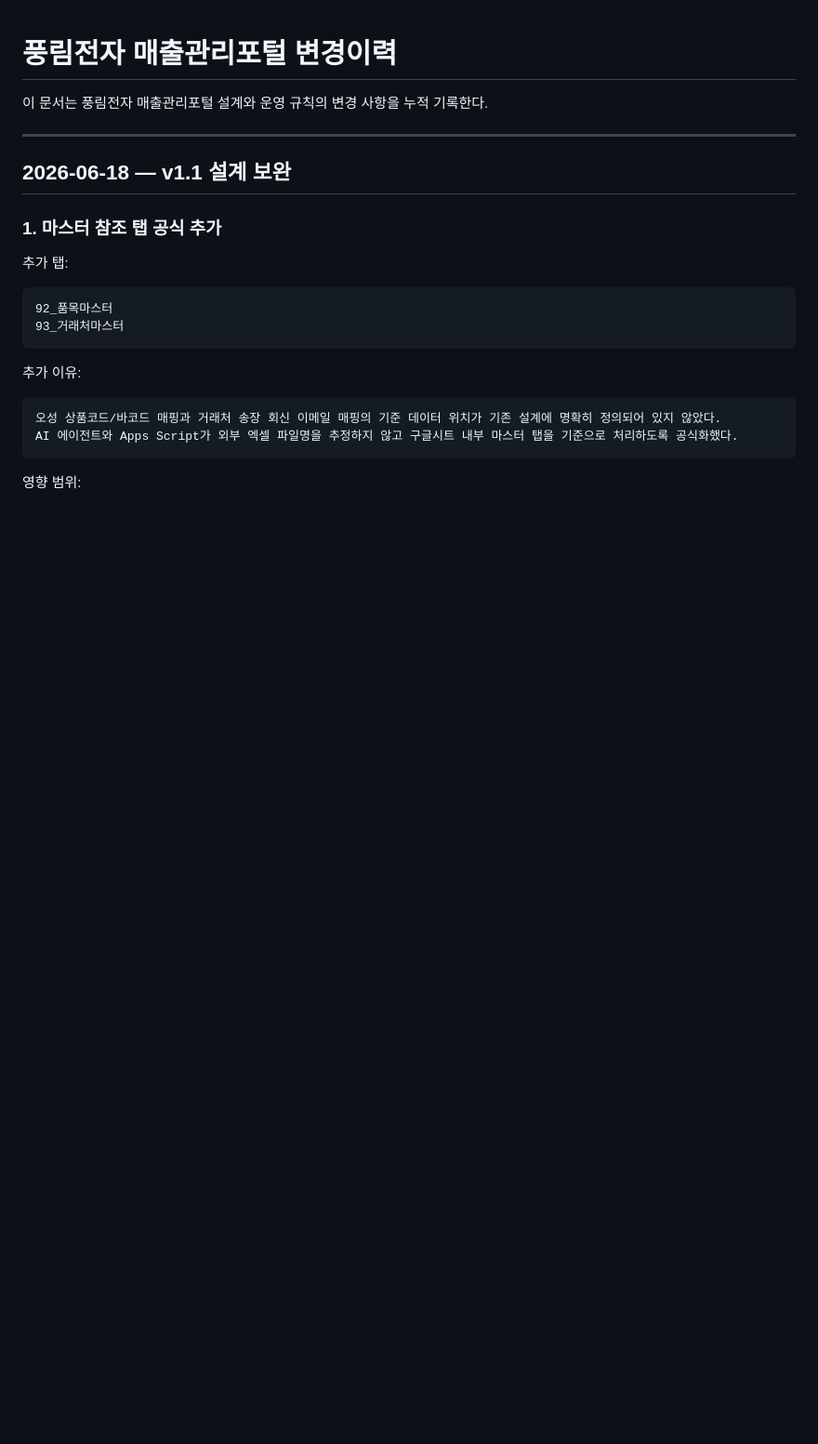
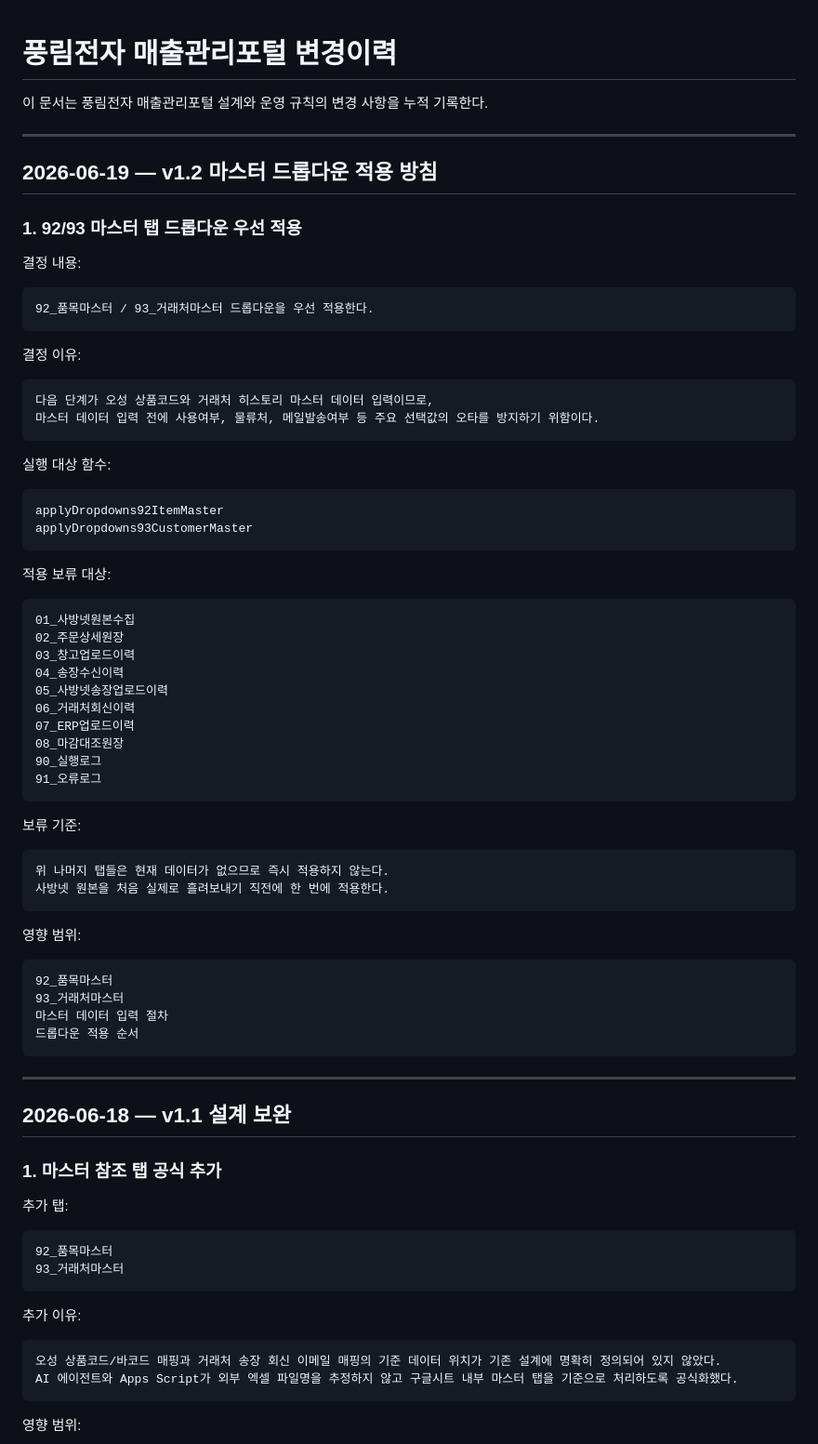
Before and after one commit to DrCorcan/poonglim, a Markdown page: docs/sales-portal-changelog.md, the part around the change. Shown at 93% size. Rendered like a GitHub page; blank space fills up the shorter version.

Commit message:
Update changelog for master dropdown policy

````diff
--- a/docs/sales-portal-changelog.md
+++ b/docs/sales-portal-changelog.md
@@ -1,6 +1,64 @@
 # 풍림전자 매출관리포털 변경이력
 
 이 문서는 풍림전자 매출관리포털 설계와 운영 규칙의 변경 사항을 누적 기록한다.
+
+---
+
+
+## 2026-06-19 — v1.2 마스터 드롭다운 적용 방침
+
+### 1. 92/93 마스터 탭 드롭다운 우선 적용
+
+결정 내용:
+
+```text
+92_품목마스터 / 93_거래처마스터 드롭다운을 우선 적용한다.
+```
+
+결정 이유:
+
+```text
+다음 단계가 오성 상품코드와 거래처 히스토리 마스터 데이터 입력이므로,
+마스터 데이터 입력 전에 사용여부, 물류처, 메일발송여부 등 주요 선택값의 오타를 방지하기 위함이다.
+```
+
+실행 대상 함수:
+
+```text
+applyDropdowns92ItemMaster
+applyDropdowns93CustomerMaster
+```
+
+적용 보류 대상:
+
+```text
+01_사방넷원본수집
+02_주문상세원장
+03_창고업로드이력
+04_송장수신이력
+05_사방넷송장업로드이력
+06_거래처회신이력
+07_ERP업로드이력
+08_마감대조원장
+90_실행로그
+91_오류로그
+```
+
+보류 기준:
+
+```text
+위 나머지 탭들은 현재 데이터가 없으므로 즉시 적용하지 않는다.
+사방넷 원본을 처음 실제로 흘려보내기 직전에 한 번에 적용한다.
+```
+
+영향 범위:
+
+```text
+92_품목마스터
+93_거래처마스터
+마스터 데이터 입력 절차
+드롭다운 적용 순서
+```
 
 ---
 
````
